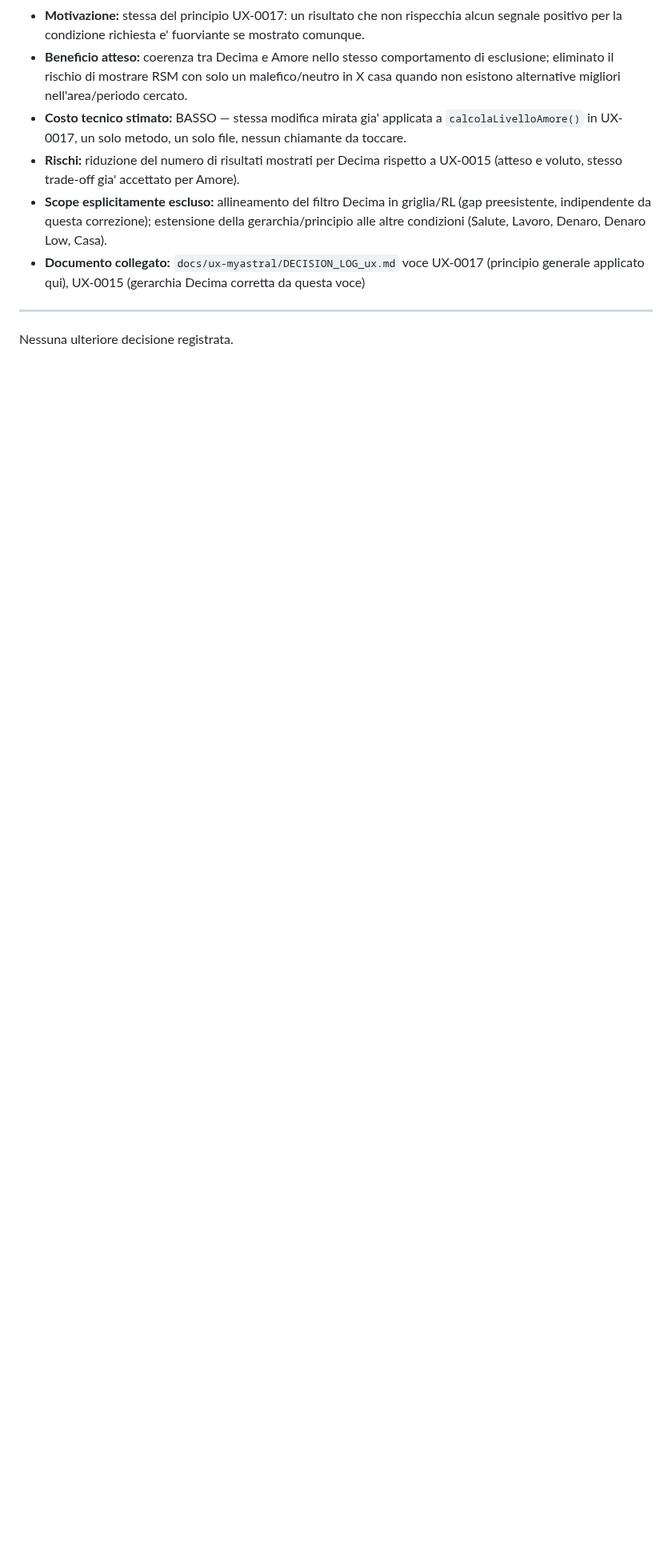
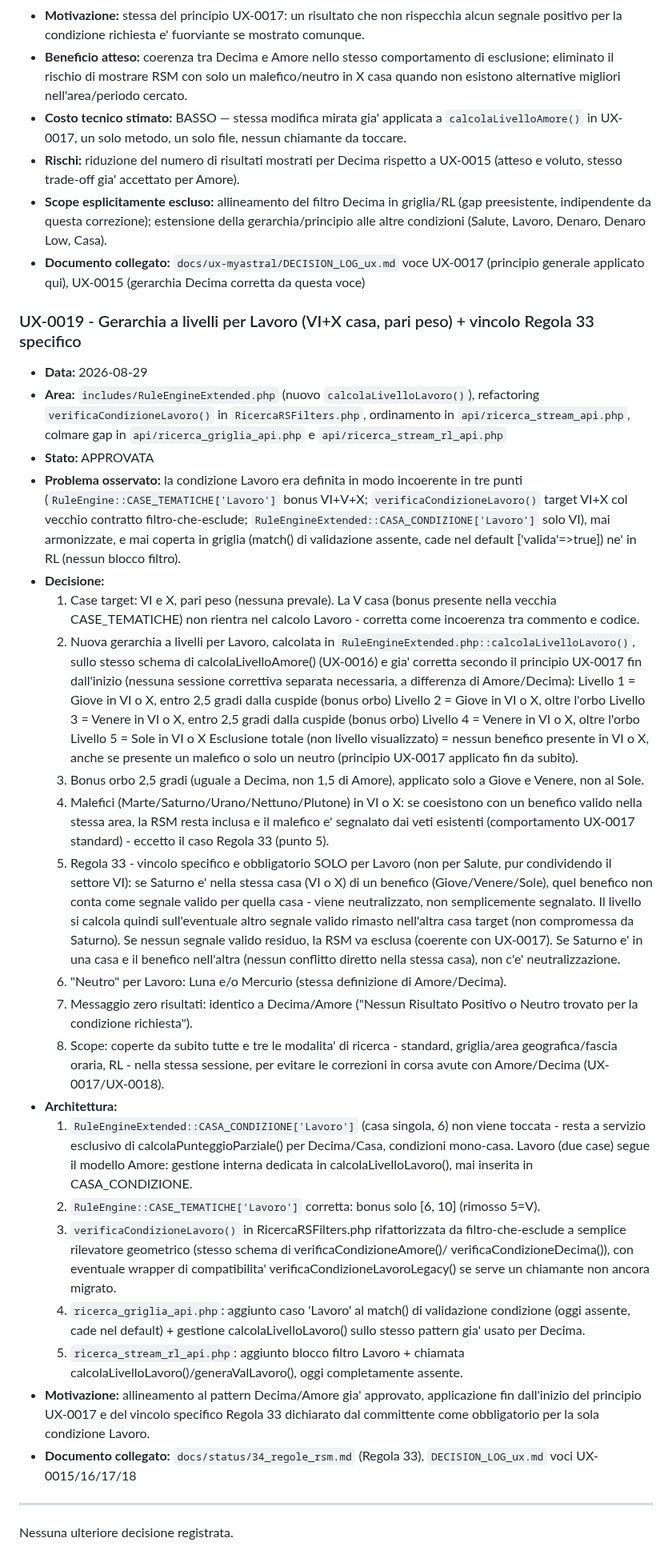
Before and after one commit to ldweb05/astrolab, a Markdown page: docs/ux-myastral/DECISION_LOG_ux.md, the part around the change. Shown at 80% size. Rendered like a GitHub page; blank space fills up the shorter version.

Commit message:
docs: UX-0019 - gerarchia Lavoro (VI+X) con vincolo Regola 33 specifico

```diff
--- a/docs/ux-myastral/DECISION_LOG_ux.md
+++ b/docs/ux-myastral/DECISION_LOG_ux.md
@@ -603,6 +603,74 @@ Questo documento contiene esclusivamente decisioni formalmente valutate.
 - **Documento collegato:** `docs/ux-myastral/DECISION_LOG_ux.md` voce UX-0017 (principio
   generale applicato qui), UX-0015 (gerarchia Decima corretta da questa voce)
 
+### UX-0019 - Gerarchia a livelli per Lavoro (VI+X casa, pari peso) + vincolo Regola 33 specifico
+
+- **Data:** 2026-08-29
+- **Area:** `includes/RuleEngineExtended.php` (nuovo `calcolaLivelloLavoro()`), refactoring
+  `verificaCondizioneLavoro()` in `RicercaRSFilters.php`, ordinamento in `api/ricerca_stream_api.php`,
+  colmare gap in `api/ricerca_griglia_api.php` e `api/ricerca_stream_rl_api.php`
+- **Stato:** APPROVATA
+- **Problema osservato:** la condizione Lavoro era definita in modo incoerente in tre punti
+  (`RuleEngine::CASE_TEMATICHE['Lavoro']` bonus VI+V+X; `verificaCondizioneLavoro()` target VI+X
+  col vecchio contratto filtro-che-esclude; `RuleEngineExtended::CASA_CONDIZIONE['Lavoro']` solo
+  VI), mai armonizzate, e mai coperta in griglia (match() di validazione assente, cade nel default
+  ['valida'=>true]) ne' in RL (nessun blocco filtro).
+- **Decisione:**
+  1. Case target: VI e X, pari peso (nessuna prevale). La V casa (bonus presente nella vecchia
+     CASE_TEMATICHE) non rientra nel calcolo Lavoro - corretta come incoerenza tra commento e
+     codice.
+  2. Nuova gerarchia a livelli per Lavoro, calcolata in
+     `RuleEngineExtended.php::calcolaLivelloLavoro()`, sullo stesso schema di
+     calcolaLivelloAmore() (UX-0016) e gia' corretta secondo il principio UX-0017 fin
+     dall'inizio (nessuna sessione correttiva separata necessaria, a differenza di
+     Amore/Decima):
+     Livello 1 = Giove in VI o X, entro 2,5 gradi dalla cuspide (bonus orbo)
+     Livello 2 = Giove in VI o X, oltre l'orbo
+     Livello 3 = Venere in VI o X, entro 2,5 gradi dalla cuspide (bonus orbo)
+     Livello 4 = Venere in VI o X, oltre l'orbo
+     Livello 5 = Sole in VI o X
+     Esclusione totale (non livello visualizzato) = nessun benefico presente in VI o X, anche
+     se presente un malefico o solo un neutro (principio UX-0017 applicato fin da subito).
+  3. Bonus orbo 2,5 gradi (uguale a Decima, non 1,5 di Amore), applicato solo a Giove e Venere,
+     non al Sole.
+  4. Malefici (Marte/Saturno/Urano/Nettuno/Plutone) in VI o X: se coesistono con un benefico
+     valido nella stessa area, la RSM resta inclusa e il malefico e' segnalato dai veti
+     esistenti (comportamento UX-0017 standard) - eccetto il caso Regola 33 (punto 5).
+  5. Regola 33 - vincolo specifico e obbligatorio SOLO per Lavoro (non per Salute, pur
+     condividendo il settore VI): se Saturno e' nella stessa casa (VI o X) di un benefico
+     (Giove/Venere/Sole), quel benefico non conta come segnale valido per quella casa - viene
+     neutralizzato, non semplicemente segnalato. Il livello si calcola quindi sull'eventuale
+     altro segnale valido rimasto nell'altra casa target (non compromessa da Saturno). Se
+     nessun segnale valido residuo, la RSM va esclusa (coerente con UX-0017). Se Saturno e' in
+     una casa e il benefico nell'altra (nessun conflitto diretto nella stessa casa), non c'e'
+     neutralizzazione.
+  6. "Neutro" per Lavoro: Luna e/o Mercurio (stessa definizione di Amore/Decima).
+  7. Messaggio zero risultati: identico a Decima/Amore ("Nessun Risultato Positivo o Neutro
+     trovato per la condizione richiesta").
+  8. Scope: coperte da subito tutte e tre le modalita' di ricerca - standard, griglia/area
+     geografica/fascia oraria, RL - nella stessa sessione, per evitare le correzioni in corsa
+     avute con Amore/Decima (UX-0017/UX-0018).
+- **Architettura:**
+  1. `RuleEngineExtended::CASA_CONDIZIONE['Lavoro']` (casa singola, 6) non viene toccata - resta
+     a servizio esclusivo di calcolaPunteggioParziale() per Decima/Casa, condizioni mono-casa.
+     Lavoro (due case) segue il modello Amore: gestione interna dedicata in
+     calcolaLivelloLavoro(), mai inserita in CASA_CONDIZIONE.
+  2. `RuleEngine::CASE_TEMATICHE['Lavoro']` corretta: bonus solo [6, 10] (rimosso 5=V).
+  3. `verificaCondizioneLavoro()` in RicercaRSFilters.php rifattorizzata da filtro-che-esclude a
+     semplice rilevatore geometrico (stesso schema di verificaCondizioneAmore()/
+     verificaCondizioneDecima()), con eventuale wrapper di compatibilita'
+     verificaCondizioneLavoroLegacy() se serve un chiamante non ancora migrato.
+  4. `ricerca_griglia_api.php`: aggiunto caso 'Lavoro' al match() di validazione condizione
+     (oggi assente, cade nel default) + gestione calcolaLivelloLavoro() sullo stesso pattern
+     gia' usato per Decima.
+  5. `ricerca_stream_rl_api.php`: aggiunto blocco filtro Lavoro + chiamata
+     calcolaLivelloLavoro()/generaValLavoro(), oggi completamente assente.
+- **Motivazione:** allineamento al pattern Decima/Amore gia' approvato, applicazione fin
+  dall'inizio del principio UX-0017 e del vincolo specifico Regola 33 dichiarato dal
+  committente come obbligatorio per la sola condizione Lavoro.
+- **Documento collegato:** `docs/status/34_regole_rsm.md` (Regola 33), `DECISION_LOG_ux.md`
+  voci UX-0015/16/17/18
+
 ---
 
 Nessuna ulteriore decisione registrata.
```
